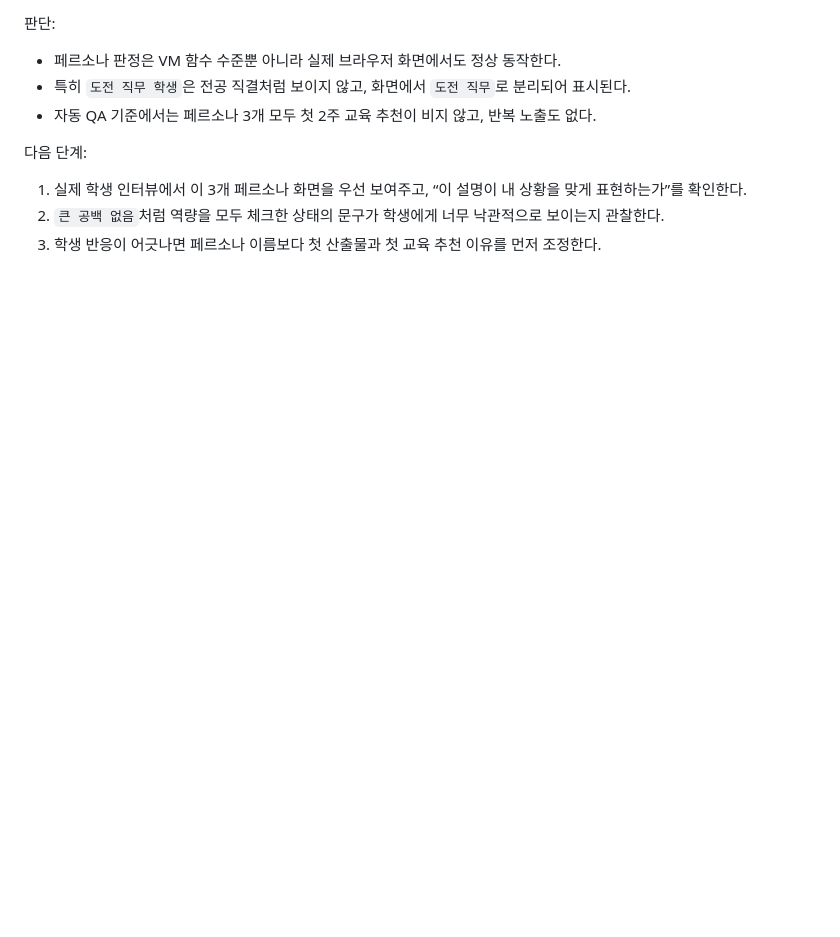
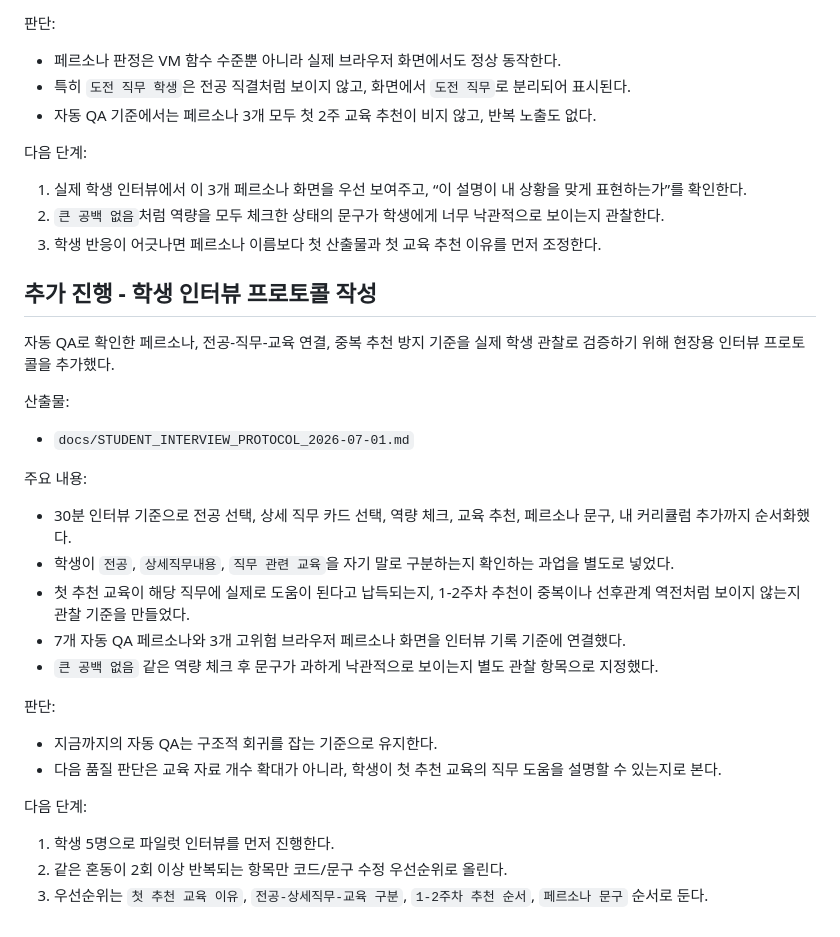
Before and after one commit to seungsukoh/careercompetency_curriculum, a Markdown page: docs/PM_PROGRESS_2026-07-01.md, the part around the change. Rendered like a GitHub page; blank space fills up the shorter version.

Commit message:
Add student interview protocol

```diff
--- a/docs/PM_PROGRESS_2026-07-01.md
+++ b/docs/PM_PROGRESS_2026-07-01.md
@@ -618,3 +618,30 @@ VM 기반 persona QA에 이어, 오해 위험이 큰 페르소나 3개를 실제
 1. 실제 학생 인터뷰에서 이 3개 페르소나 화면을 우선 보여주고, “이 설명이 내 상황을 맞게 표현하는가”를 확인한다.
 2. `큰 공백 없음`처럼 역량을 모두 체크한 상태의 문구가 학생에게 너무 낙관적으로 보이는지 관찰한다.
 3. 학생 반응이 어긋나면 페르소나 이름보다 첫 산출물과 첫 교육 추천 이유를 먼저 조정한다.
+
+## 추가 진행 - 학생 인터뷰 프로토콜 작성
+
+자동 QA로 확인한 페르소나, 전공-직무-교육 연결, 중복 추천 방지 기준을 실제 학생 관찰로 검증하기 위해 현장용 인터뷰 프로토콜을 추가했다.
+
+산출물:
+
+- `docs/STUDENT_INTERVIEW_PROTOCOL_2026-07-01.md`
+
+주요 내용:
+
+- 30분 인터뷰 기준으로 전공 선택, 상세 직무 카드 선택, 역량 체크, 교육 추천, 페르소나 문구, 내 커리큘럼 추가까지 순서화했다.
+- 학생이 `전공`, `상세직무내용`, `직무 관련 교육`을 자기 말로 구분하는지 확인하는 과업을 별도로 넣었다.
+- 첫 추천 교육이 해당 직무에 실제로 도움이 된다고 납득되는지, 1-2주차 추천이 중복이나 선후관계 역전처럼 보이지 않는지 관찰 기준을 만들었다.
+- 7개 자동 QA 페르소나와 3개 고위험 브라우저 페르소나 화면을 인터뷰 기록 기준에 연결했다.
+- `큰 공백 없음` 같은 역량 체크 후 문구가 과하게 낙관적으로 보이는지 별도 관찰 항목으로 지정했다.
+
+판단:
+
+- 지금까지의 자동 QA는 구조적 회귀를 잡는 기준으로 유지한다.
+- 다음 품질 판단은 교육 자료 개수 확대가 아니라, 학생이 첫 추천 교육의 직무 도움을 설명할 수 있는지로 본다.
+
+다음 단계:
+
+1. 학생 5명으로 파일럿 인터뷰를 먼저 진행한다.
+2. 같은 혼동이 2회 이상 반복되는 항목만 코드/문구 수정 우선순위로 올린다.
+3. 우선순위는 `첫 추천 교육 이유`, `전공-상세직무-교육 구분`, `1-2주차 추천 순서`, `페르소나 문구` 순서로 둔다.
```
Also changed, not shown: docs/STUDENT_INTERVIEW_PROTOCOL_2026-07-01.md (added, +303 -0 lines).
